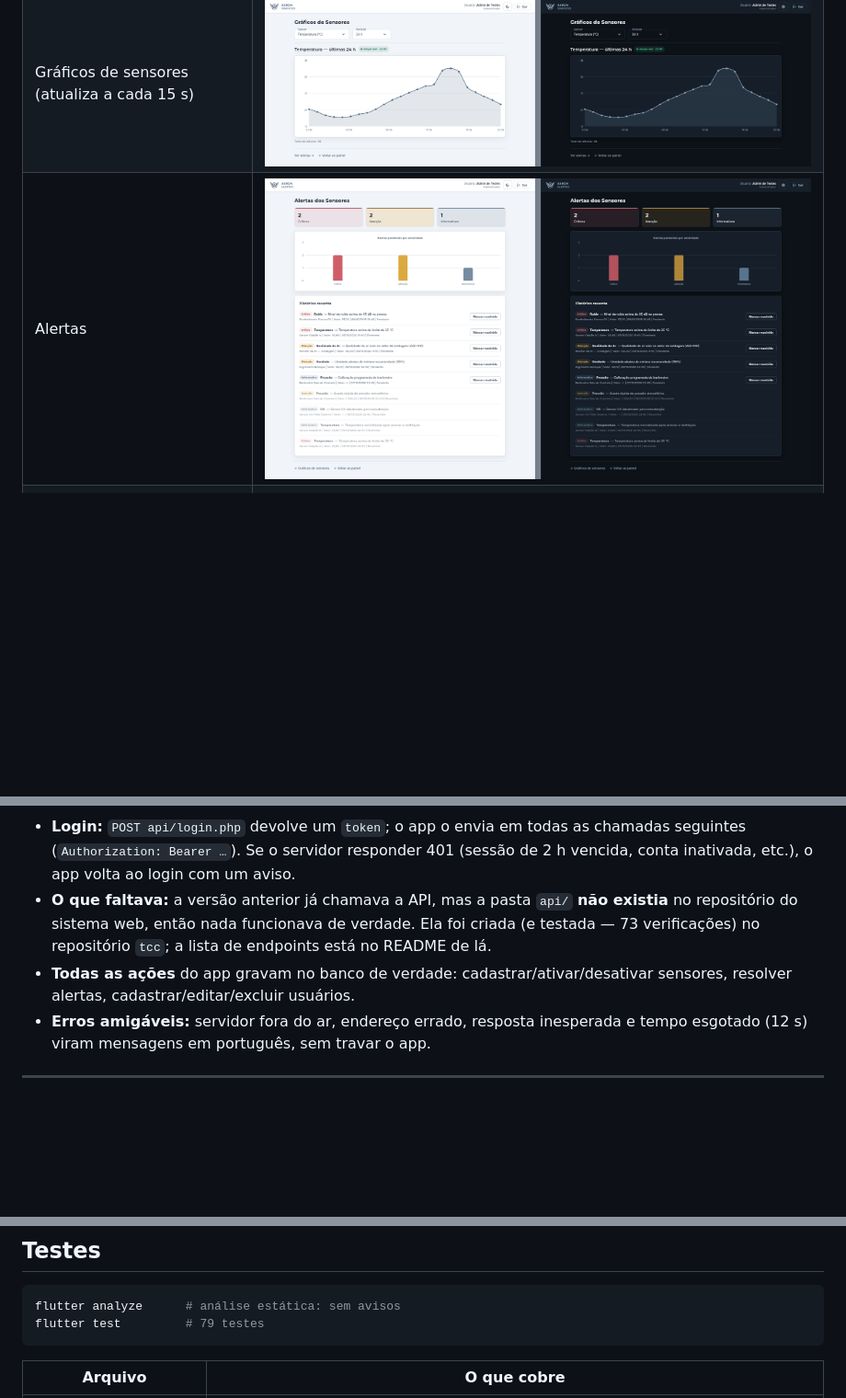
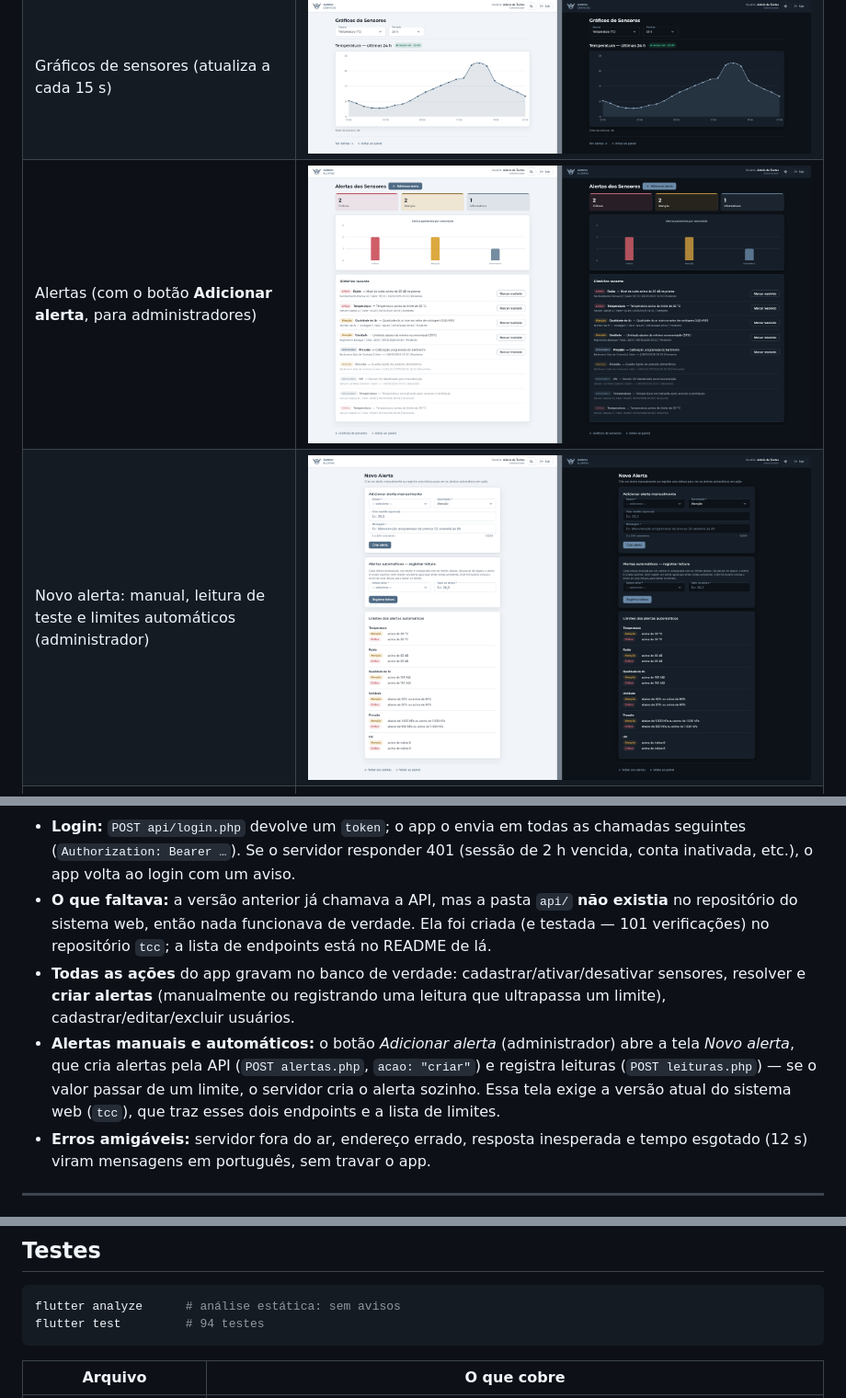
Before and after one commit to Nananilda/app_tcc, a Markdown page: README.md, 3 parts joined by grey strips. Shown at 92% size. GitHub-like rendering; pictures changed too: docs/capturas/desktop/06-alertas.png, docs/capturas/desktop/15-novo-alerta.png (added); blank space fills up the shorter version.

Commit message:
Banco de dados conectado corretamente, cadastro funcional de alerta, readme atualizado, nomes padronizadose identidade visual ajustada.

````diff
--- a/README.md
+++ b/README.md
@@ -42,7 +42,8 @@ versões de celular em [`docs/capturas/celular`](docs/capturas/celular).
 | Endereço do servidor (botão "Servidor" do login) | ![Servidor](docs/capturas/desktop/02-login-servidor.png) |
 | Painel | ![Painel](docs/capturas/desktop/04-painel.png) |
 | Gráficos de sensores (atualiza a cada 15 s) | ![Gráficos](docs/capturas/desktop/05-graficos.png) |
-| Alertas | ![Alertas](docs/capturas/desktop/06-alertas.png) |
+| Alertas (com o botão **Adicionar alerta**, para administradores) | ![Alertas](docs/capturas/desktop/06-alertas.png) |
+| Novo alerta: manual, leitura de teste e limites automáticos (administrador) | ![Novo alerta](docs/capturas/desktop/15-novo-alerta.png) |
 | Relatório de qualidade ambiental | ![Relatórios](docs/capturas/desktop/07-relatorios.png) |
 | Consulta de sensores | ![Consulta](docs/capturas/desktop/08-sensores-consulta.png) |
 | Gestão de sensores (administrador) | ![Gestão de sensores](docs/capturas/desktop/09-sensores-gestao.png) |
@@ -113,10 +114,15 @@ que existia no `pubspec.yaml` mas não era usada, foi **removida**.
   (`Authorization: Bearer …`). Se o servidor responder 401 (sessão de 2 h vencida, conta
   inativada, etc.), o app volta ao login com um aviso.
 - **O que faltava:** a versão anterior já chamava a API, mas a pasta `api/` **não existia** no
-  repositório do sistema web, então nada funcionava de verdade. Ela foi criada (e testada — 73
+  repositório do sistema web, então nada funcionava de verdade. Ela foi criada (e testada — 101
   verificações) no repositório `tcc`; a lista de endpoints está no README de lá.
 - **Todas as ações** do app gravam no banco de verdade: cadastrar/ativar/desativar sensores,
-  resolver alertas, cadastrar/editar/excluir usuários.
+  resolver e **criar alertas** (manualmente ou registrando uma leitura que ultrapassa um limite),
+  cadastrar/editar/excluir usuários.
+- **Alertas manuais e automáticos:** o botão *Adicionar alerta* (administrador) abre a tela *Novo alerta*,
+  que cria alertas pela API (`POST alertas.php`, `acao: "criar"`) e registra leituras
+  (`POST leituras.php`) — se o valor passar de um limite, o servidor cria o alerta sozinho. Essa tela
+  exige a versão atual do sistema web (`tcc`), que traz esses dois endpoints e a lista de limites.
 - **Erros amigáveis:** servidor fora do ar, endereço errado, resposta inesperada e tempo esgotado
   (12 s) viram mensagens em português, sem travar o app.
 
@@ -217,7 +223,7 @@ apareçam mesmo em celulares.
 
 ```bash
 flutter analyze      # análise estática: sem avisos
-flutter test         # 79 testes
+flutter test         # 94 testes
 ```
 
 | Arquivo | O que cobre |
````
Also changed, not shown: other parts of README.md (+2 -1 lines), docs/capturas/celular/06-alertas.png, docs/capturas/celular/15-novo-alerta.png (added), 10 other files.
